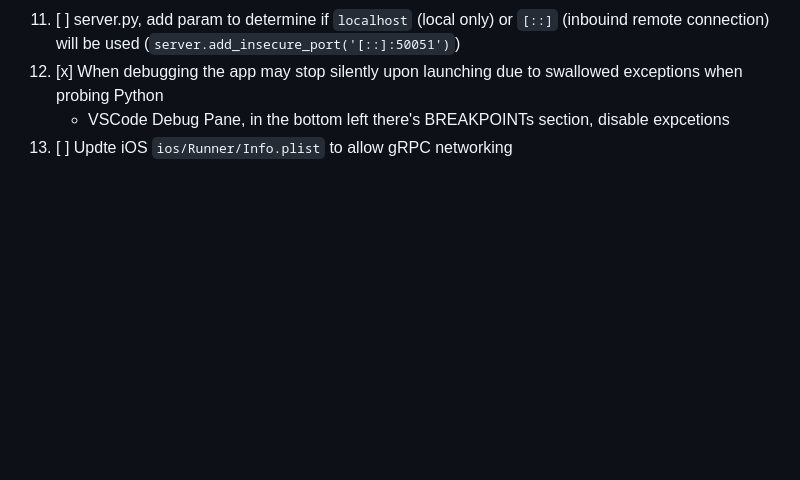
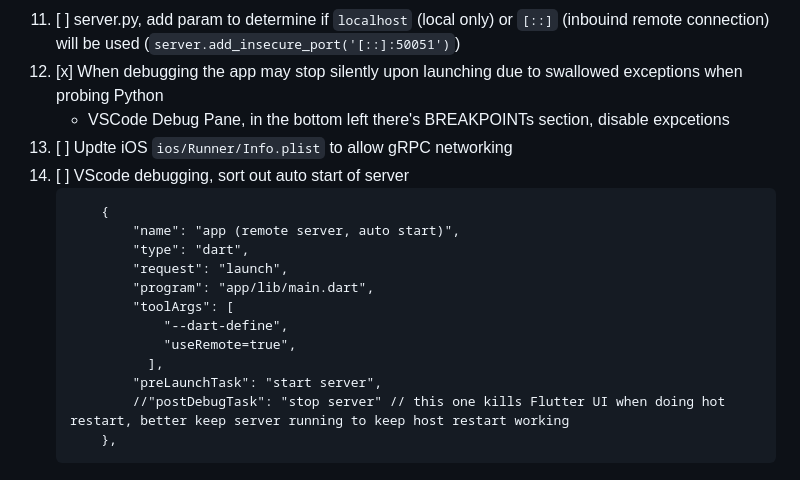
Before and after one commit to maxim-saplin/flutter_python_starter, a Markdown page: README.md, the part around the change. Drawn GitHub-style; blank space fills up the shorter version.

````diff
--- a/README.md
+++ b/README.md
@@ -252,3 +252,18 @@ Web clients can't work over HTTP2 and require a proxy in front of gRPC server. A
 12. [x] When debugging the app may stop silently upon launching due to swallowed exceptions when probing Python
     - VSCode Debug Pane, in the bottom left there's BREAKPOINTs section, disable expcetions
 13. [ ] Updte iOS `ios/Runner/Info.plist` to allow gRPC networking
+14. [ ] VScode debugging, sort out auto start of server
+    ```
+        {
+            "name": "app (remote server, auto start)",
+            "type": "dart",
+            "request": "launch",
+            "program": "app/lib/main.dart",
+            "toolArgs": [
+                "--dart-define",
+                "useRemote=true",
+              ],
+            "preLaunchTask": "start server",
+            //"postDebugTask": "stop server" // this one kills Flutter UI when doing hot restart, better keep server running to keep host restart working
+        },
+    ```
````
